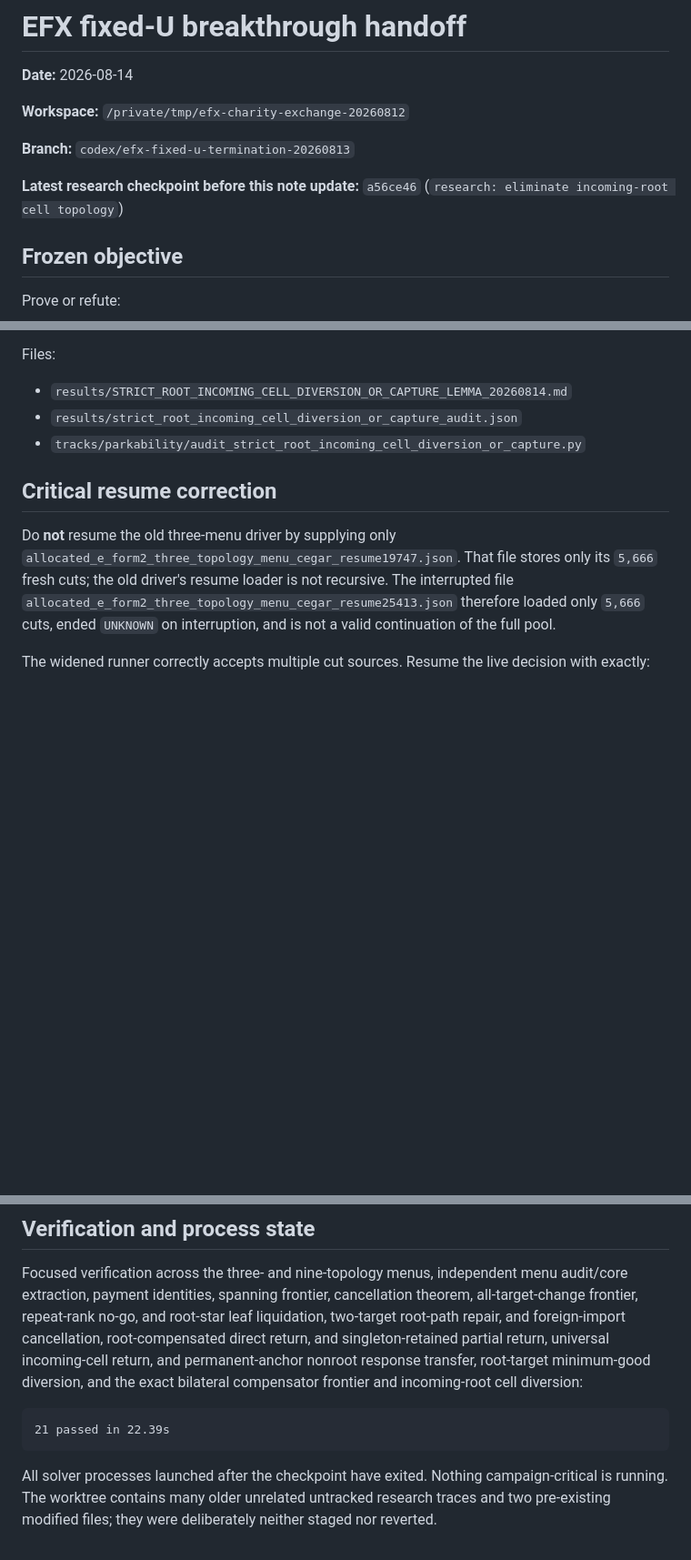
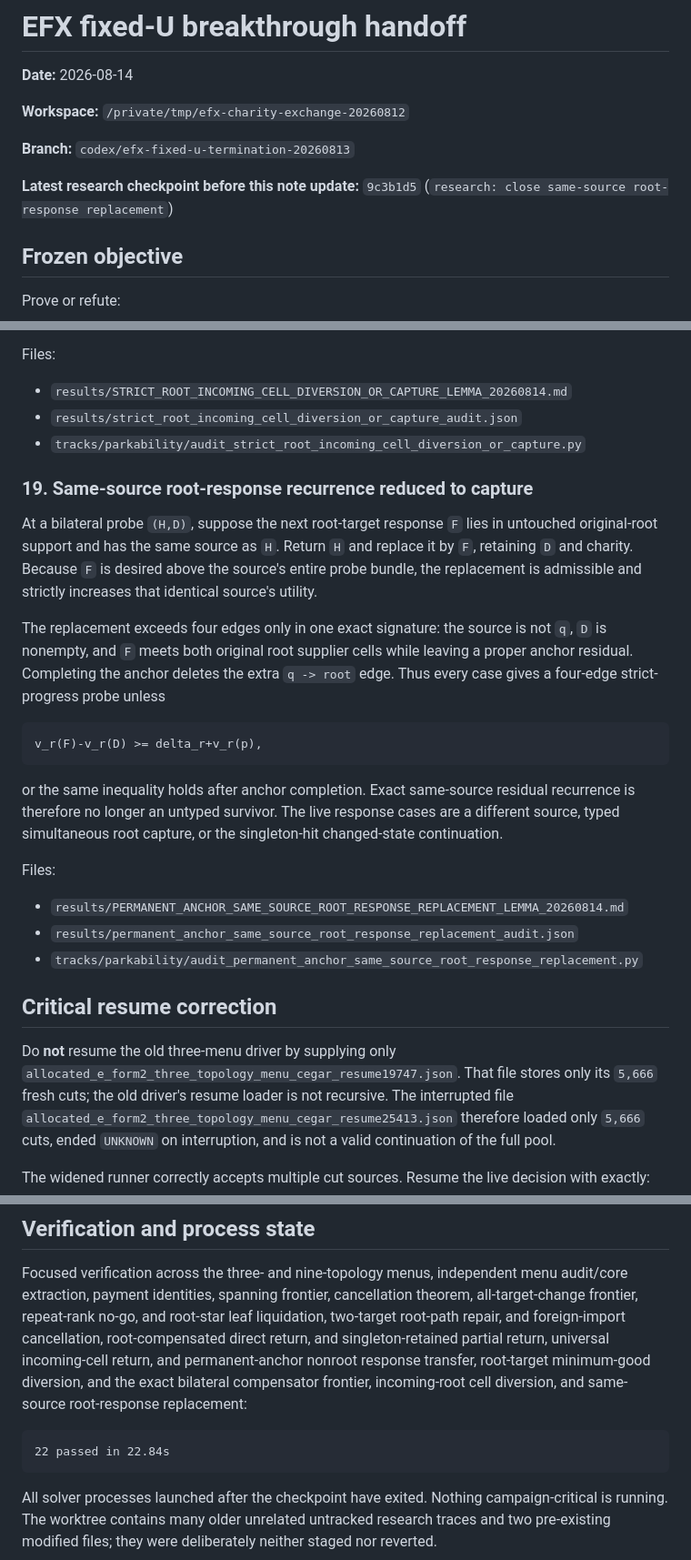
Before and after one commit to mfflanag1/additive-efx-counting, a Markdown page: results/EFX_FIXED_U_HANDOFF_20260814.md, 3 parts joined by grey strips. Shown at 91% size. Drawn GitHub-style; blank space fills up the shorter version.

Commit message:
docs: record same-source recurrence frontier

````diff
--- a/results/EFX_FIXED_U_HANDOFF_20260814.md
+++ b/results/EFX_FIXED_U_HANDOFF_20260814.md
@@ -6,8 +6,8 @@
 
 **Branch:** `codex/efx-fixed-u-termination-20260813`
 
-**Latest research checkpoint before this note update:** `a56ce46`
-(`research: eliminate incoming-root cell topology`)
+**Latest research checkpoint before this note update:** `9c3b1d5`
+(`research: close same-source root-response replacement`)
 
 ## Frozen objective
 
@@ -525,6 +525,35 @@ Files:
 - `results/strict_root_incoming_cell_diversion_or_capture_audit.json`
 - `tracks/parkability/audit_strict_root_incoming_cell_diversion_or_capture.py`
 
+### 19. Same-source root-response recurrence reduced to capture
+
+At a bilateral probe `(H,D)`, suppose the next root-target response `F` lies
+in untouched original-root support and has the same source as `H`.  Return
+`H` and replace it by `F`, retaining `D` and charity.  Because `F` is desired
+above the source's entire probe bundle, the replacement is admissible and
+strictly increases that identical source's utility.
+
+The replacement exceeds four edges only in one exact signature: the source
+is not `q`, `D` is nonempty, and `F` meets both original root supplier cells
+while leaving a proper anchor residual.  Completing the anchor deletes the
+extra `q -> root` edge.  Thus every case gives a four-edge strict-progress
+probe unless
+
+```text
+v_r(F)-v_r(D) >= delta_r+v_r(p),
+```
+
+or the same inequality holds after anchor completion.  Exact same-source
+residual recurrence is therefore no longer an untyped survivor.  The live
+response cases are a different source, typed simultaneous root capture, or
+the singleton-hit changed-state continuation.
+
+Files:
+
+- `results/PERMANENT_ANCHOR_SAME_SOURCE_ROOT_RESPONSE_REPLACEMENT_LEMMA_20260814.md`
+- `results/permanent_anchor_same_source_root_response_replacement_audit.json`
+- `tracks/parkability/audit_permanent_anchor_same_source_root_response_replacement.py`
+
 ## Critical resume correction
 
 Do **not** resume the old three-menu driver by supplying only
@@ -668,10 +697,11 @@ root-star leaf liquidation, two-target root-path repair, and foreign-import
 cancellation, root-compensated direct return, and singleton-retained partial
 return, universal incoming-cell return, and permanent-anchor nonroot response
 transfer, root-target minimum-good diversion, and the exact bilateral
-compensator frontier and incoming-root cell diversion:
+compensator frontier, incoming-root cell diversion, and same-source
+root-response replacement:
 
 ```text
-21 passed in 22.39s
+22 passed in 22.84s
 ```
 
 All solver processes launched after the checkpoint have exited.  Nothing
````
